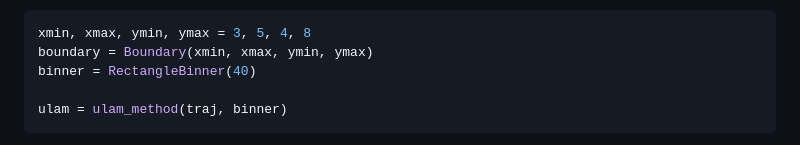
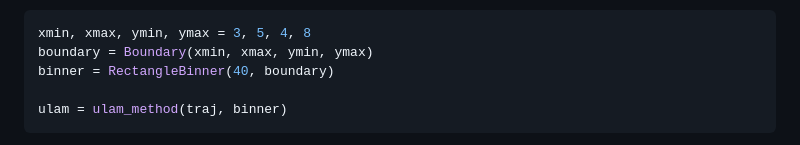
Before and after one commit to 70Gage70/UlamMethod.jl, a Markdown page: README.md, the part around the change. GitHub-like rendering.

````diff
--- a/README.md
+++ b/README.md
@@ -64,7 +64,7 @@ We will take our domain to be the rectangular subset $[3, 5] \times [4, 8]$ and
 ```julia
 xmin, xmax, ymin, ymax = 3, 5, 4, 8
 boundary = Boundary(xmin, xmax, ymin, ymax)
-binner = RectangleBinner(40)
+binner = RectangleBinner(40, boundary)
 
 ulam = ulam_method(traj, binner)
 ```
````
Also changed, not shown: docs/src/index.md (+1 -1 lines).
